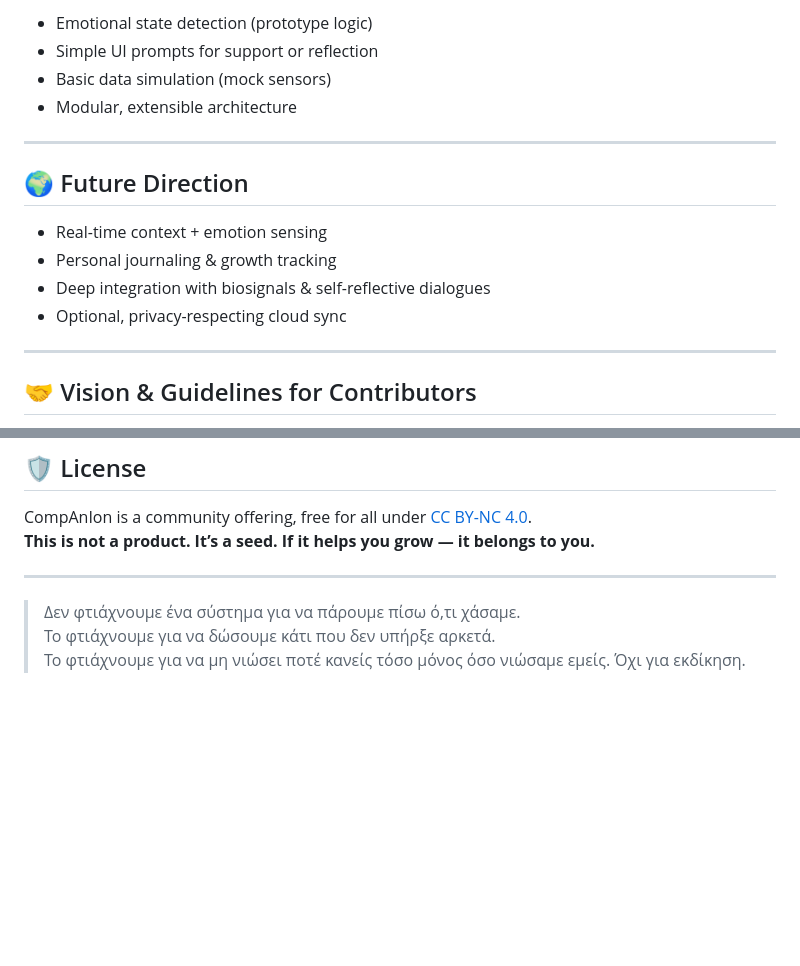
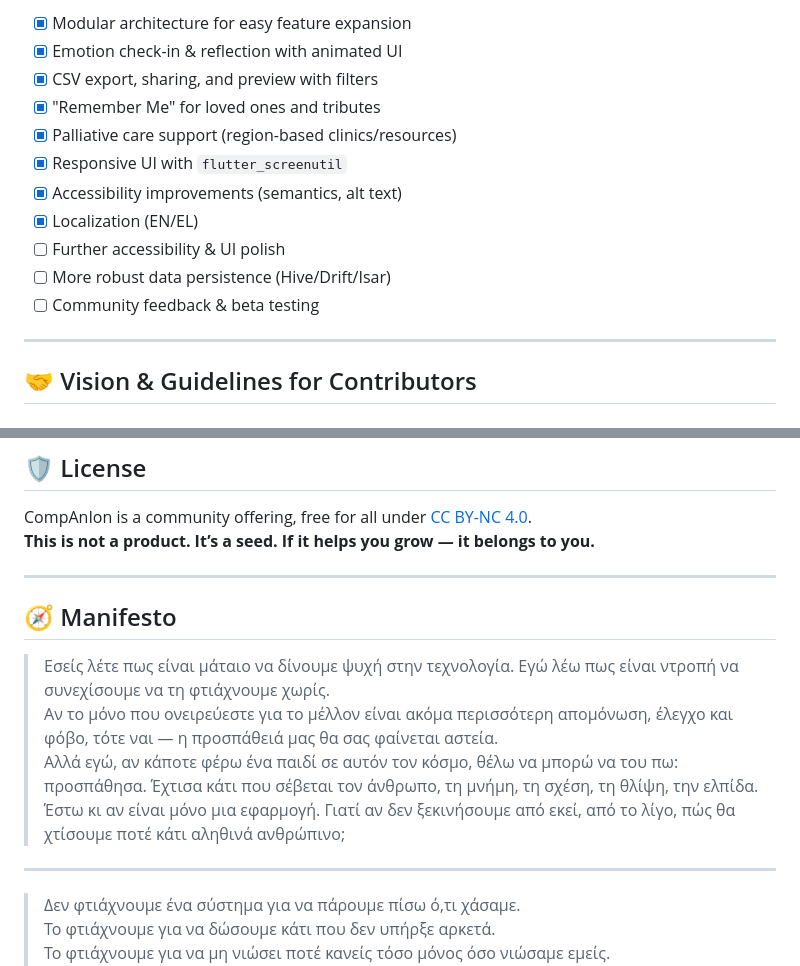
Before and after one commit to SynaestheticSynthesis/CompAnIon, a Markdown page: README.md, 2 parts joined by grey strips. Drawn GitHub-style; blank space fills up the shorter version.

```diff
--- a/README.md
+++ b/README.md
@@ -72,17 +112,15 @@ You are invited to read, reflect, and — if you feel moved — respond in your
 
-- Emotional state detection (prototype logic)
-- Simple UI prompts for support or reflection
-- Basic data simulation (mock sensors)
-- Modular, extensible architecture
-
----
-
-## 🌍 Future Direction
-
-- Real-time context + emotion sensing
-- Personal journaling & growth tracking
-- Deep integration with biosignals & self-reflective dialogues
-- Optional, privacy-respecting cloud sync
+- [x] Modular architecture for easy feature expansion
+- [x] Emotion check-in & reflection with animated UI
+- [x] CSV export, sharing, and preview with filters
+- [x] "Remember Me" for loved ones and tributes
+- [x] Palliative care support (region-based clinics/resources)
+- [x] Responsive UI with `flutter_screenutil`
+- [x] Accessibility improvements (semantics, alt text)
+- [x] Localization (EN/EL)
+- [ ] Further accessibility & UI polish
+- [ ] More robust data persistence (Hive/Drift/Isar)
+- [ ] Community feedback & beta testing
 
 ---
 
@@ -103,6 +141,15 @@ CompAnIon is a community offering, free for all under [CC BY-NC 4.0](LICENSE.md)
 
 ---
 
+## 🧭 Manifesto
+
+> Εσείς λέτε πως είναι μάταιο να δίνουμε ψυχή στην τεχνολογία. Εγώ λέω πως είναι ντροπή να συνεχίσουμε να τη φτιάχνουμε χωρίς.
+> Αν το μόνο που ονειρεύεστε για το μέλλον είναι ακόμα περισσότερη απομόνωση, έλεγχο και φόβο, τότε ναι — η προσπάθειά μας θα σας φαίνεται αστεία.
+> Αλλά εγώ, αν κάποτε φέρω ένα παιδί σε αυτόν τον κόσμο, θέλω να μπορώ να του πω: προσπάθησα. Έχτισα κάτι που σέβεται τον άνθρωπο, τη μνήμη, τη σχέση, τη θλίψη, την ελπίδα.
+> Έστω κι αν είναι μόνο μια εφαρμογή. Γιατί αν δεν ξεκινήσουμε από εκεί, από το λίγο, πώς θα χτίσουμε ποτέ κάτι αληθινά ανθρώπινο;
+
+---
+
 > Δεν φτιάχνουμε ένα σύστημα για να πάρουμε πίσω ό,τι χάσαμε.
 > Το φτιάχνουμε για να δώσουμε κάτι που δεν υπήρξε αρκετά.
 > Το φτιάχνουμε για να μη νιώσει ποτέ κανείς τόσο μόνος όσο νιώσαμε εμείς.
```
Also changed, not shown: other parts of README.md (+48 -8 lines), devlogs/devlog_2025-07-04.md (added, +34 -0 lines).
